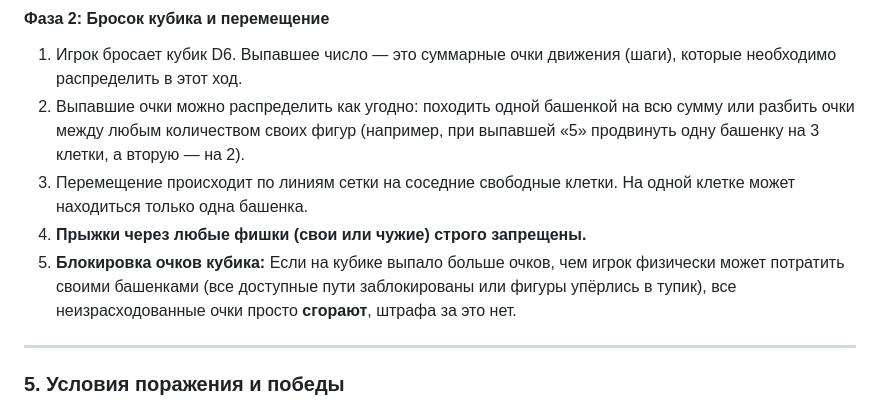
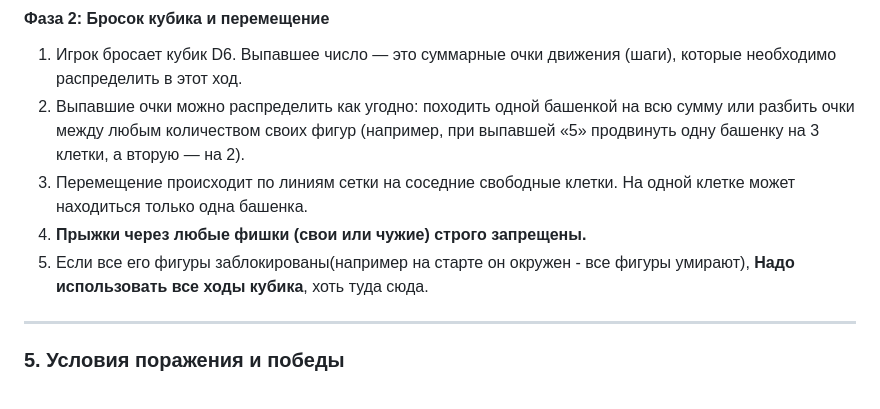
Before and after one commit to markovluka-prog/Towers, a Markdown page: README.md, the part around the change. GitHub-like rendering.

Commit message:
Revise movement and blocking rules in README
Updated movement rules and clarified conditions for using dice points.

```diff
--- a/README.md
+++ b/README.md
@@ -39,7 +39,7 @@
 2. Выпавшие очки можно распределить как угодно: походить одной башенкой на всю сумму или разбить очки между любым количеством своих фигур (например, при выпавшей «5» продвинуть одну башенку на 3 клетки, а вторую — на 2).
 3. Перемещение происходит по линиям сетки на соседние свободные клетки. На одной клетке может находиться только одна башенка.
 4. **Прыжки через любые фишки (свои или чужие) строго запрещены.**
-5. **Блокировка очков кубика:** Если на кубике выпало больше очков, чем игрок физически может потратить своими башенками (все доступные пути заблокированы или фигуры упёрлись в тупик), все неизрасходованные очки просто **сгорают**, штрафа за это нет.
+5. Если все его фигуры заблокированы(например на старте он окружен - все фигуры умирают), **Надо использовать все ходы кубика**, хоть туда сюда.
 
 ---
 
```
